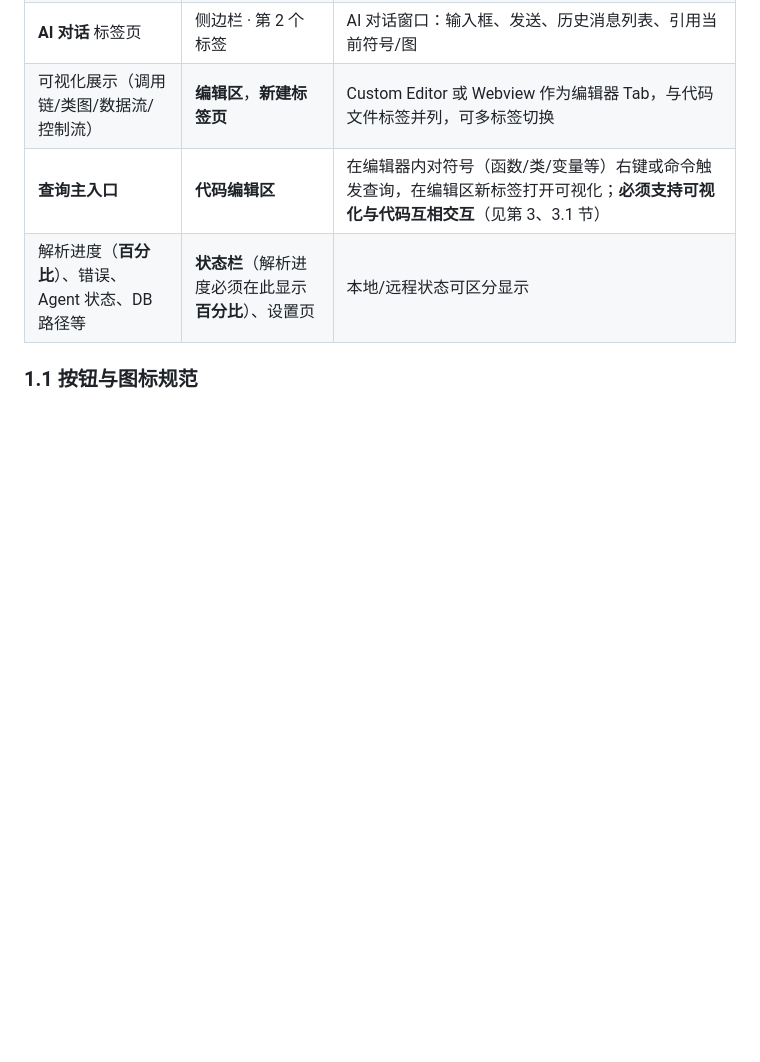
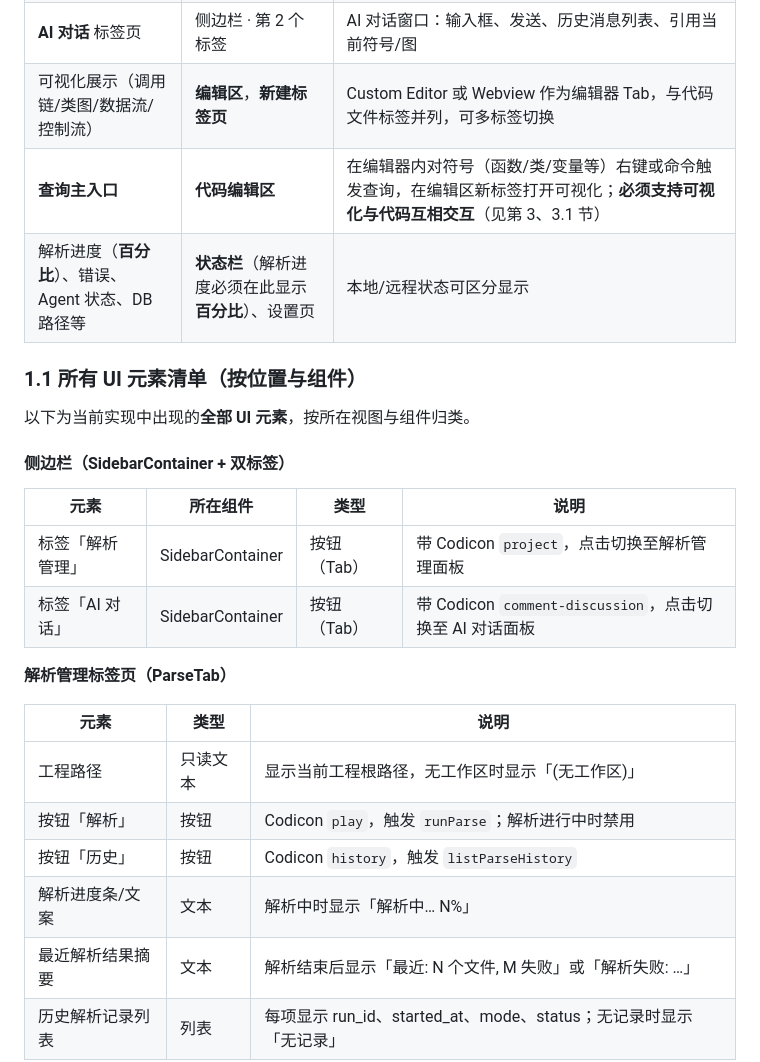
Before and after one commit to yushun667/codeXray, a Markdown page: doc/02-可视化界面/UI与交互逻辑.md, the part around one of its changes. Rendered like a GitHub page; blank space fills up the shorter version.

```diff
--- a/doc/02-可视化界面/UI与交互逻辑.md
+++ b/doc/02-可视化界面/UI与交互逻辑.md
@@ -15,4 +15,25 @@
 | **查询主入口** | **代码编辑区** | 在编辑器内对符号（函数/类/变量等）右键或命令触发查询，在编辑区新标签打开可视化；**必须支持可视化与代码互相交互**（见第 3、3.1 节） |
 | 解析进度（**百分比**）、错误、Agent 状态、DB 路径等 | **状态栏**（解析进度必须在此显示**百分比**）、设置页 | 本地/远程状态可区分显示 |
 
-### 1.1 按钮与图标规范
+### 1.1 所有 UI 元素清单（按位置与组件）
+
+以下为当前实现中出现的**全部 UI 元素**，按所在视图与组件归类。
+
+#### 侧边栏（SidebarContainer + 双标签）
+
+| 元素 | 所在组件 | 类型 | 说明 |
+|------|----------|------|------|
+| 标签「解析管理」 | SidebarContainer | 按钮（Tab） | 带 Codicon `project`，点击切换至解析管理面板 |
+| 标签「AI 对话」 | SidebarContainer | 按钮（Tab） | 带 Codicon `comment-discussion`，点击切换至 AI 对话面板 |
+
+**解析管理标签页（ParseTab）**
+
+| 元素 | 类型 | 说明 |
+|------|------|------|
+| 工程路径 | 只读文本 | 显示当前工程根路径，无工作区时显示「(无工作区)」 |
+| 按钮「解析」 | 按钮 | Codicon `play`，触发 `runParse`；解析进行中时禁用 |
+| 按钮「历史」 | 按钮 | Codicon `history`，触发 `listParseHistory` |
+| 解析进度条/文案 | 文本 | 解析中时显示「解析中… N%」 |
+| 最近解析结果摘要 | 文本 | 解析结束后显示「最近: N 个文件, M 失败」或「解析失败: …」 |
+| 历史解析记录列表 | 列表 | 每项显示 run_id、started_at、mode、status；无记录时显示「无记录」 |
+
```
Also changed, not shown: other parts of doc/02-可视化界面/UI与交互逻辑.md (+32 -0 lines).
